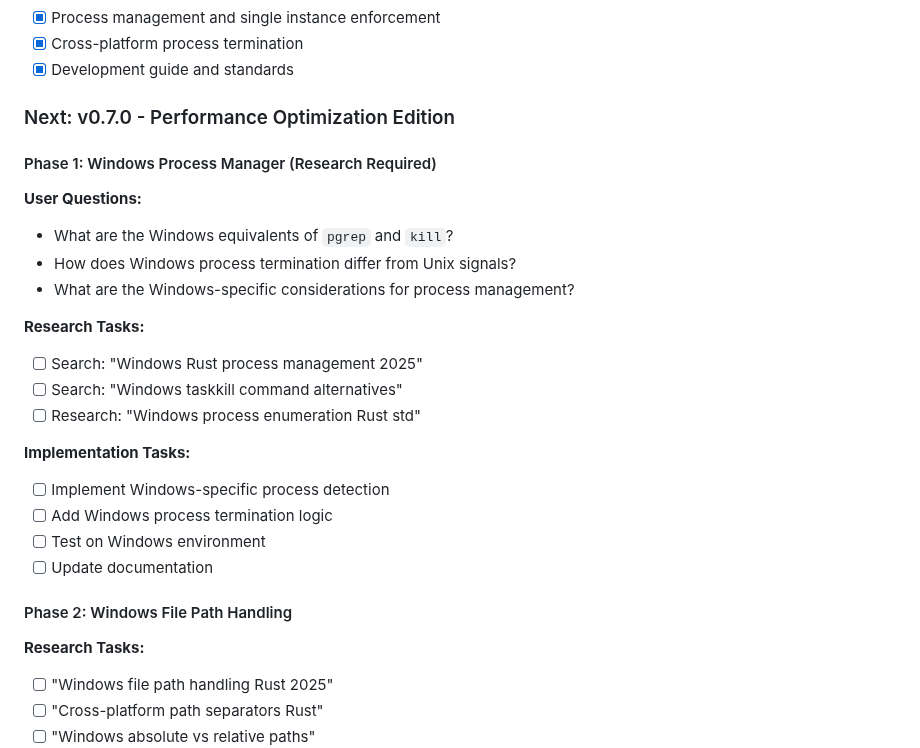
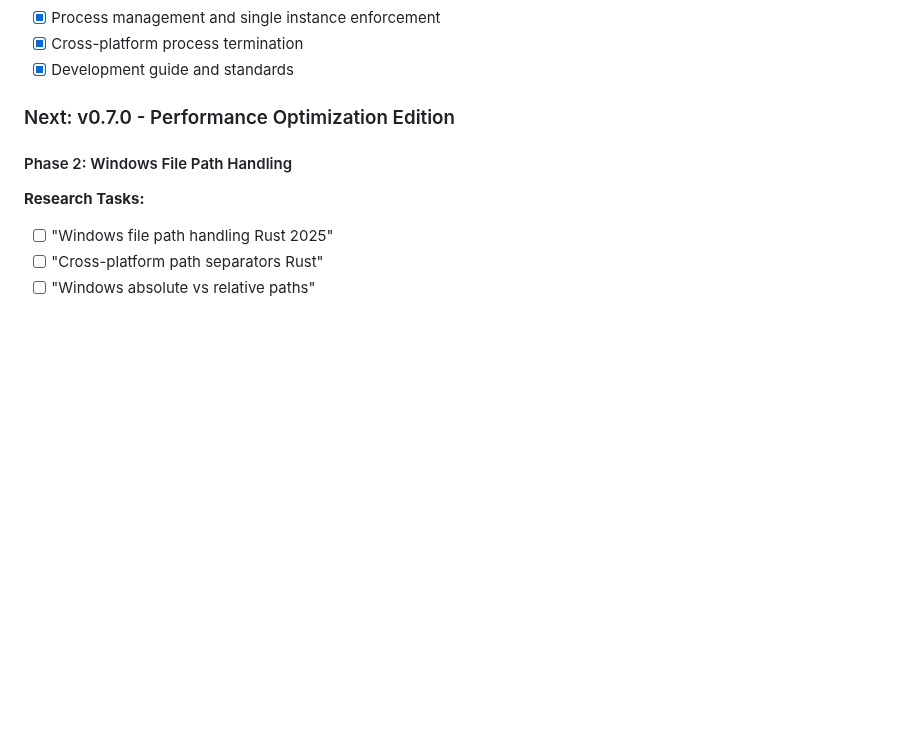
Before and after one commit to Dmitriy-Romanov/photomap, a Markdown page: ROADMAP.md, the part around the change. GitHub-like rendering; blank space fills up the shorter version.

Commit message:
finish windows compatibility phase 1

```diff
--- a/ROADMAP.md
+++ b/ROADMAP.md
@@ -32,22 +32,6 @@
 
 ### Next: v0.7.0 - Performance Optimization Edition
 
-#### Phase 1: Windows Process Manager (Research Required)
-**User Questions:**
-- What are the Windows equivalents of `pgrep` and `kill`?
-- How does Windows process termination differ from Unix signals?
-- What are the Windows-specific considerations for process management?
-
-**Research Tasks:**
-- [ ] Search: "Windows Rust process management 2025"
-- [ ] Search: "Windows taskkill command alternatives"
-- [ ] Research: "Windows process enumeration Rust std"
-
-**Implementation Tasks:**
-- [ ] Implement Windows-specific process detection
-- [ ] Add Windows process termination logic
-- [ ] Test on Windows environment
-- [ ] Update documentation
 
 #### Phase 2: Windows File Path Handling
 **Research Tasks:**
```
